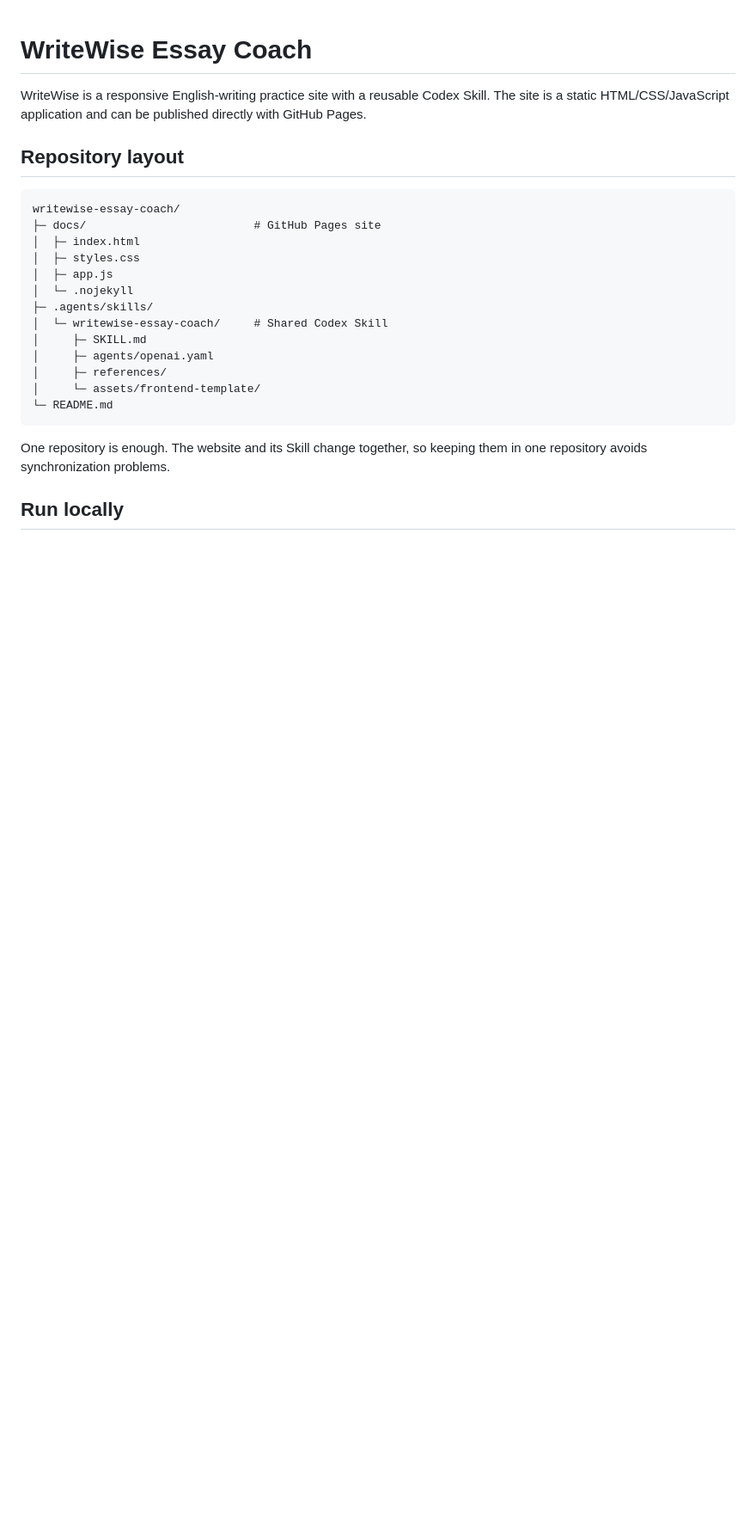
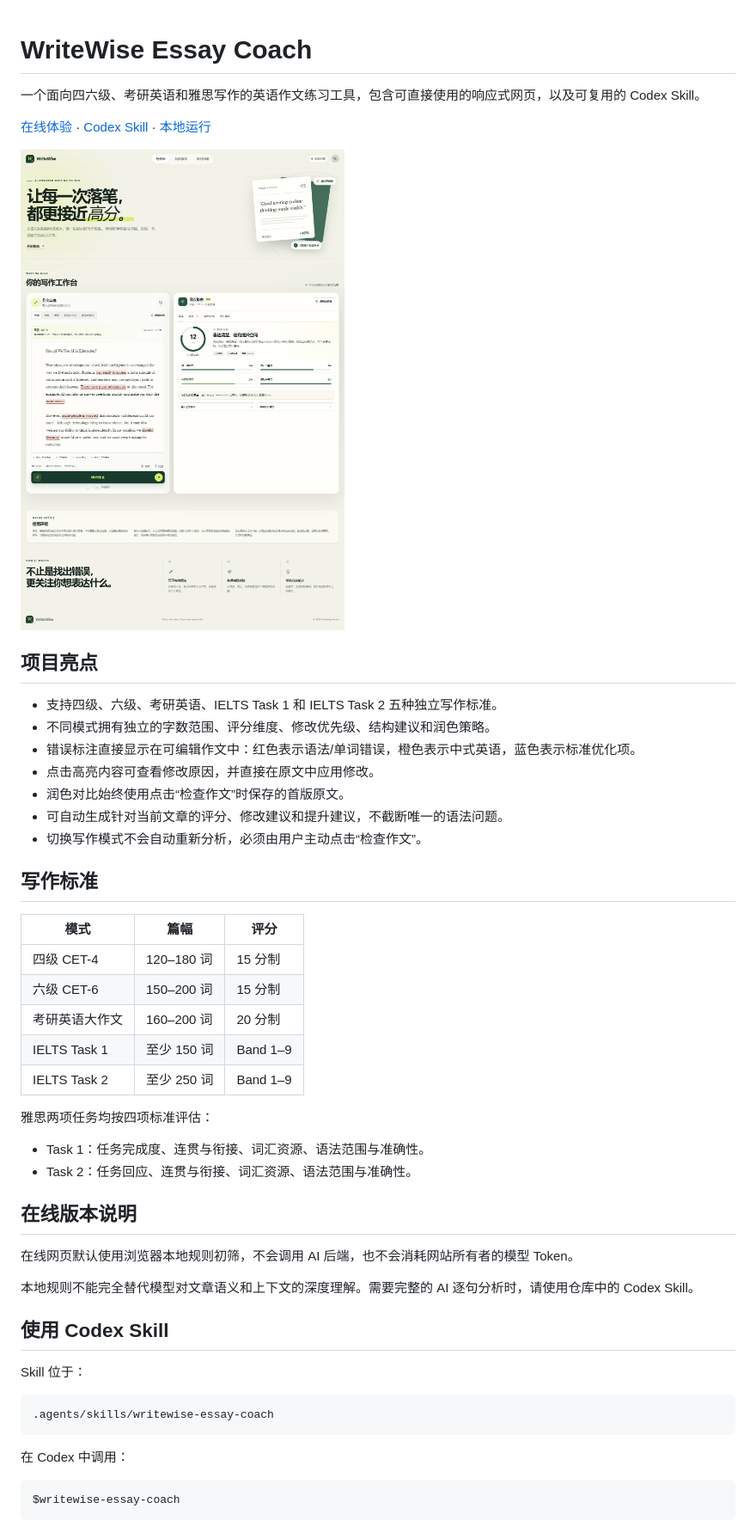
Before and after one commit to laishangen/writewise-essay-coach, a Markdown page: README.md, the part around one of its changes. Shown at 86% size. Rendered like a GitHub page; pictures changed too: docs/assets/writewise-preview.png (added); blank space fills up the shorter version.

````diff
--- a/README.md
+++ b/README.md
@@ -1,26 +1,53 @@
 # WriteWise Essay Coach
 
-WriteWise is a responsive English-writing practice site with a reusable Codex Skill. The site is a static HTML/CSS/JavaScript application and can be published directly with GitHub Pages.
+一个面向四六级、考研英语和雅思写作的英语作文练习工具，包含可直接使用的响应式网页，以及可复用的 Codex Skill。
 
-## Repository layout
+[在线体验](https://laishangen.github.io/writewise-essay-coach/) · [Codex Skill](.agents/skills/writewise-essay-coach) · [本地运行](#本地运行)
+
+![WriteWise 网页预览](docs/assets/writewise-preview.png)
+
+## 项目亮点
+
+- 支持四级、六级、考研英语、IELTS Task 1 和 IELTS Task 2 五种独立写作标准。
+- 不同模式拥有独立的字数范围、评分维度、修改优先级、结构建议和润色策略。
+- 错误标注直接显示在可编辑作文中：红色表示语法/单词错误，橙色表示中式英语，蓝色表示标准优化项。
+- 点击高亮内容可查看修改原因，并直接在原文中应用修改。
+- 润色对比始终使用点击“检查作文”时保存的首版原文。
+- 可自动生成针对当前文章的评分、修改建议和提升建议，不截断唯一的语法问题。
+- 切换写作模式不会自动重新分析，必须由用户主动点击“检查作文”。
+
+## 写作标准
+
+| 模式 | 篇幅 | 评分 |
+| --- | --- | --- |
+| 四级 CET-4 | 120–180 词 | 15 分制 |
+| 六级 CET-6 | 150–200 词 | 15 分制 |
+| 考研英语大作文 | 160–200 词 | 20 分制 |
+| IELTS Task 1 | 至少 150 词 | Band 1–9 |
+| IELTS Task 2 | 至少 250 词 | Band 1–9 |
+
+雅思两项任务均按四项标准评估：
+
+- Task 1：任务完成度、连贯与衔接、词汇资源、语法范围与准确性。
+- Task 2：任务回应、连贯与衔接、词汇资源、语法范围与准确性。
+
+## 在线版本说明
+
+在线网页默认使用浏览器本地规则初筛，不会调用 AI 后端，也不会消耗网站所有者的模型 Token。
+
+本地规则不能完全替代模型对文章语义和上下文的深度理解。需要完整的 AI 逐句分析时，请使用仓库中的 Codex Skill。
+
+## 使用 Codex Skill
+
+Skill 位于：
 
 ```text
-writewise-essay-coach/
-├─ docs/                         # GitHub Pages site
-│  ├─ index.html
-│  ├─ styles.css
-│  ├─ app.js
-│  └─ .nojekyll
-├─ .agents/skills/
-│  └─ writewise-essay-coach/     # Shared Codex Skill
-│     ├─ SKILL.md
-│     ├─ agents/openai.yaml
-│     ├─ references/
-│     └─ assets/frontend-template/
-└─ README.md
+.agents/skills/writewise-essay-coach
 ```
 
-One repository is enough. The website and its Skill change together, so keeping them in one repository avoids synchronization problems.
+在 Codex 中调用：
 
-## Run locally
+```text
+$writewise-essay-coach
+```
 
````
Also changed, not shown: other parts of README.md (+35 -76 lines).
